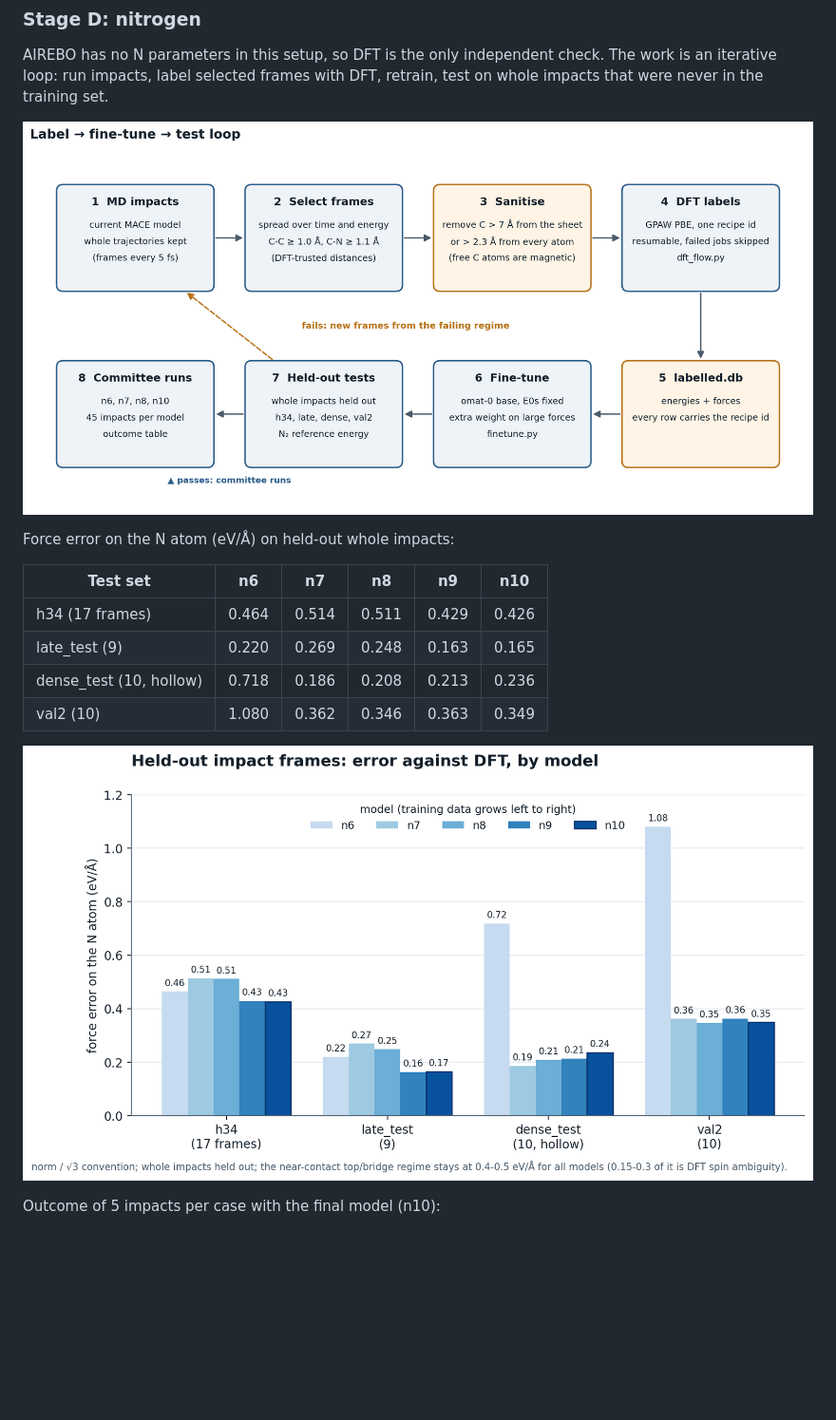
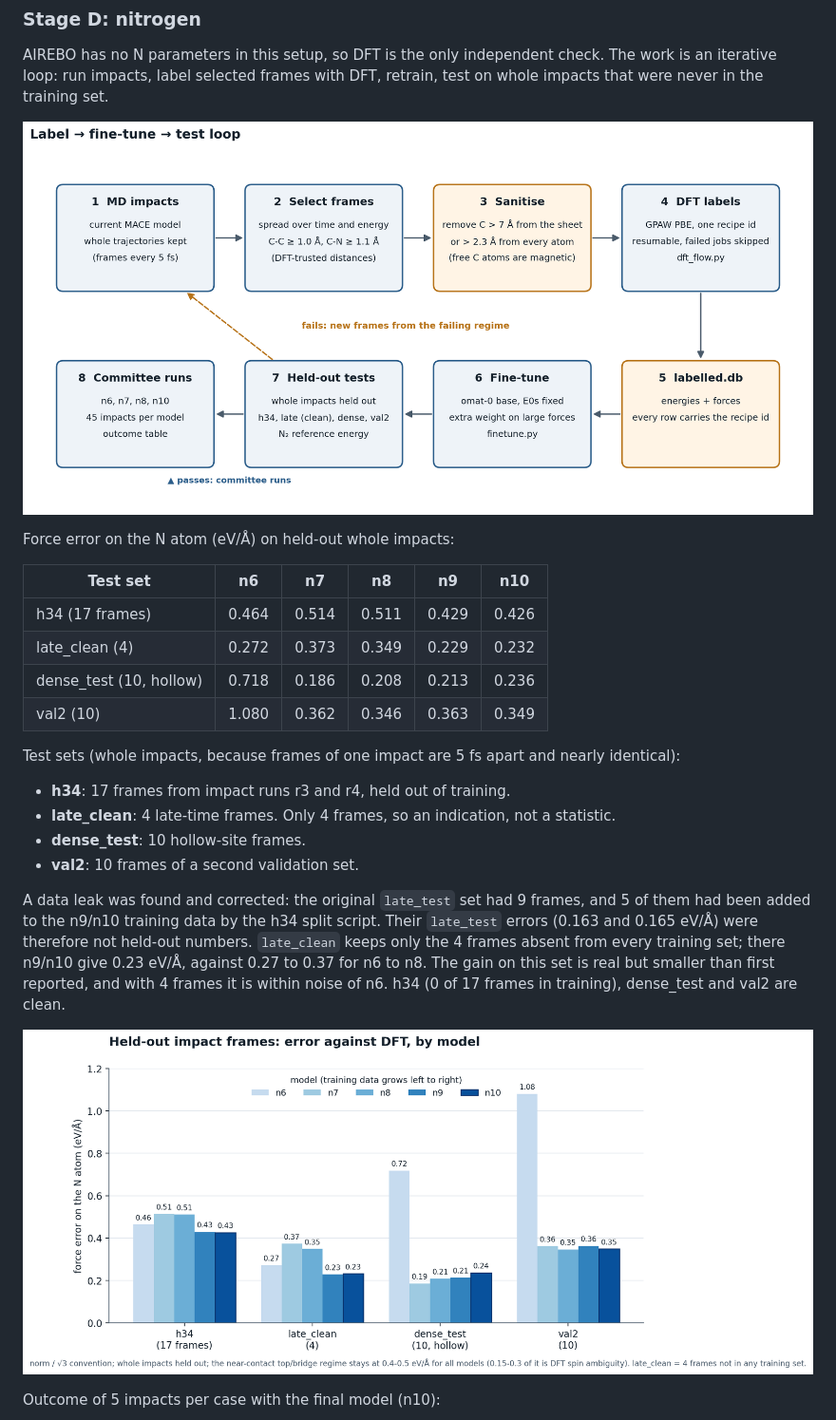
Before and after one commit to safouanziat/Graphene_MLIP_Bombardment, a Markdown page: README.md, the part around the change. Shown at 95% size. GitHub-like rendering; pictures changed too: figures/fig2_loop.png, figures/fig3_test_errors.png; blank space fills up the shorter version.

Commit message:
Fix late_test leakage: add late_clean test set, update README, notes and figure

```diff
--- a/README.md
+++ b/README.md
@@ -60,9 +60,18 @@ Force error on the N atom (eV/Å) on held-out whole impacts:
 | Test set | n6 | n7 | n8 | n9 | n10 |
 |---|---|---|---|---|---|
 | h34 (17 frames) | 0.464 | 0.514 | 0.511 | 0.429 | 0.426 |
-| late_test (9) | 0.220 | 0.269 | 0.248 | 0.163 | 0.165 |
+| late_clean (4) | 0.272 | 0.373 | 0.349 | 0.229 | 0.232 |
 | dense_test (10, hollow) | 0.718 | 0.186 | 0.208 | 0.213 | 0.236 |
 | val2 (10) | 1.080 | 0.362 | 0.346 | 0.363 | 0.349 |
+
+
+Test sets (whole impacts, because frames of one impact are 5 fs apart and nearly identical):
+- **h34**: 17 frames from impact runs r3 and r4, held out of training.
+- **late_clean**: 4 late-time frames. Only 4 frames, so an indication, not a statistic.
+- **dense_test**: 10 hollow-site frames.
+- **val2**: 10 frames of a second validation set.
+
+A data leak was found and corrected: the original `late_test` set had 9 frames, and 5 of them had been added to the n9/n10 training data by the h34 split script. Their `late_test` errors (0.163 and 0.165 eV/Å) were therefore not held-out numbers. `late_clean` keeps only the 4 frames absent from every training set; there n9/n10 give 0.23 eV/Å, against 0.27 to 0.37 for n6 to n8. The gain on this set is real but smaller than first reported, and with 4 frames it is within noise of n6. h34 (0 of 17 frames in training), dense_test and val2 are clean.
 
 ![test errors](figures/fig3_test_errors.png)
 
```
Also changed, not shown: stageB_mace_training/STAGE_D_RESULTS.md (+3 -2 lines), 3 other files.
